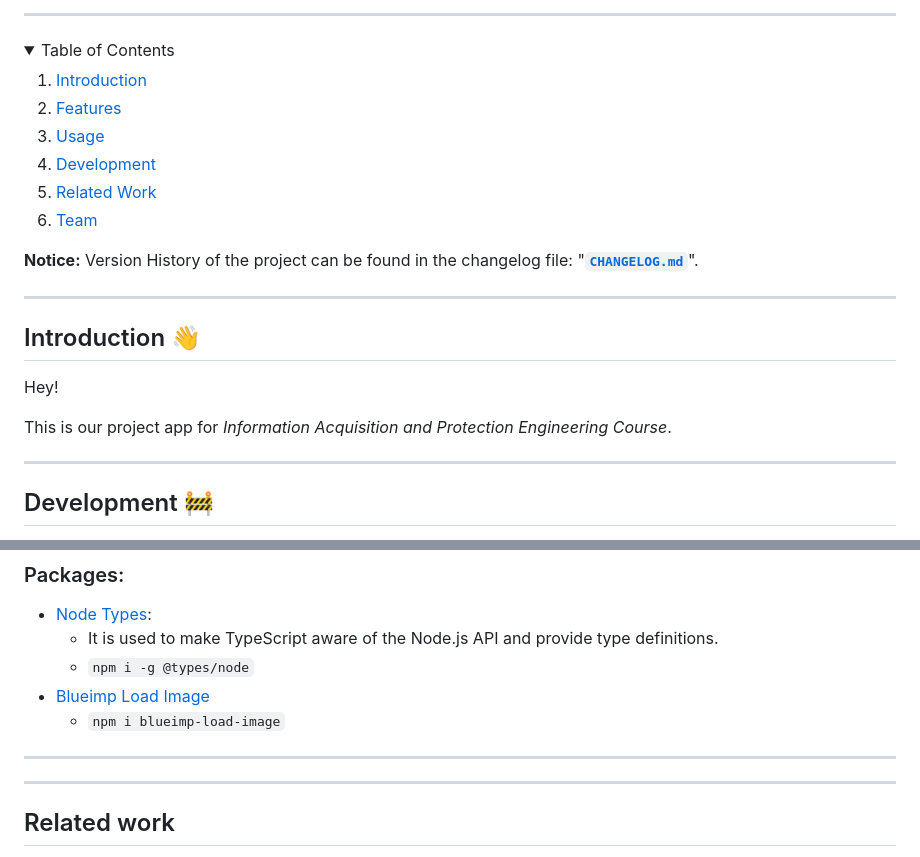
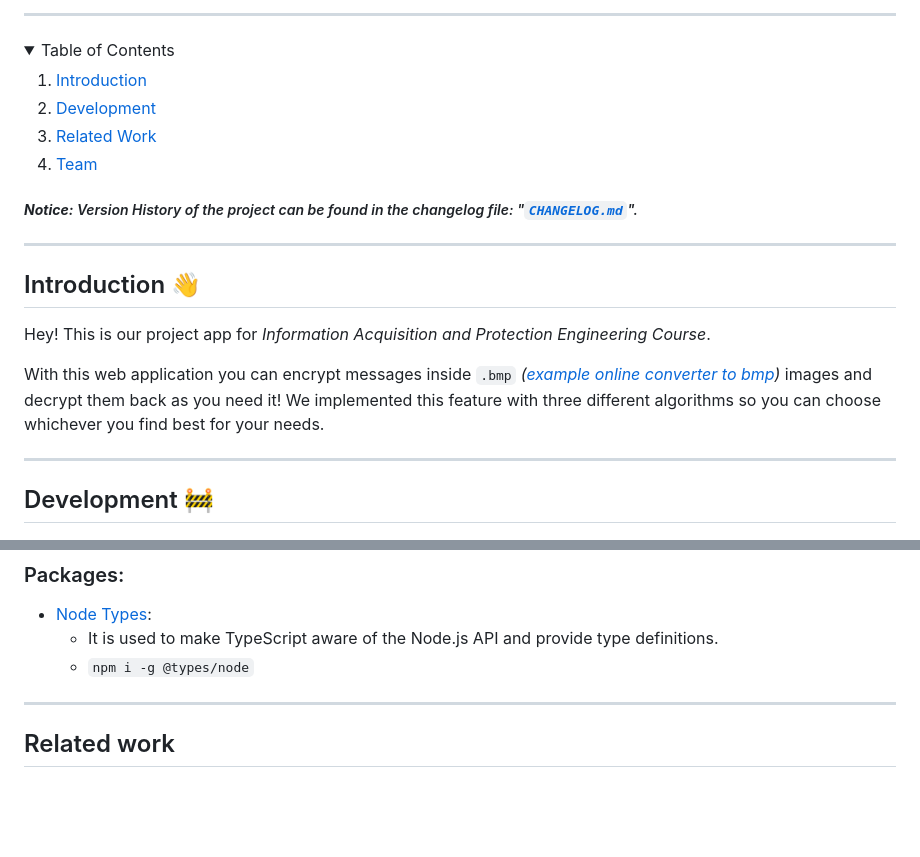
Before and after one commit to Luzkan/CryptoImage, a Markdown page: README.md, 2 parts joined by grey strips. Rendered like a GitHub page; blank space fills up the shorter version.

Commit message:
`[0.11.0]` Downloadable Images & Lot's of Styling Tweaks & `main.ts` clean

```diff
--- a/README.md
+++ b/README.md
@@ -19,12 +19,6 @@
       <a href="#Introduction">Introduction</a>
     </li>
     <li>
-      <a href="#Features">Features</a>
-    </li>
-    <li>
-      <a href="#Usage">Usage</a>
-    </li>
-    <li>
       <a href="#Development">Development</a>
     </li>
     <li>
@@ -35,7 +29,7 @@
     </li>
   </ol>
 
-**Notice:** Version History of the project can be found in the changelog file: "**[`CHANGELOG.md`](./docs/CHANGELOG.md)**".
+##### _**Notice:** Version History of the project can be found in the changelog file: "**[`CHANGELOG.md`](./docs/CHANGELOG.md)**"._
 
 </details>
 
@@ -45,9 +39,10 @@
 
 ## Introduction 👋
 
-Hey!
+Hey! This is our project app for _Information Acquisition and Protection Engineering Course_.
 
-This is our project app for _Information Acquisition and Protection Engineering Course_.
+With this web application you can encrypt messages inside `.bmp` _([example online converter to bmp](https://image.online-convert.com/convert-to-bmp))_ images and decrypt them back as you need it! We implemented this feature with three different algorithms so you can choose whichever you find best for your needs.
+
 
 ---
 
@@ -68,10 +63,8 @@ There's only one requirement: the [npm](https://www.npmjs.com/) package manager
 - [Node Types](https://www.npmjs.com/package/@types/node):
   - It is used to make TypeScript aware of the Node.js API and provide type definitions.
   - `npm i -g @types/node`
-- [Blueimp Load Image](https://www.npmjs.com/package/blueimp-load-image)
-  - `npm i blueimp-load-image`
 
----
+
 
 ---
 
```
Also changed, not shown: docs/CHANGELOG.md (+42 -0 lines), docs/img/changelog/0110_stylized_inputs.png (added), 6 other files.
